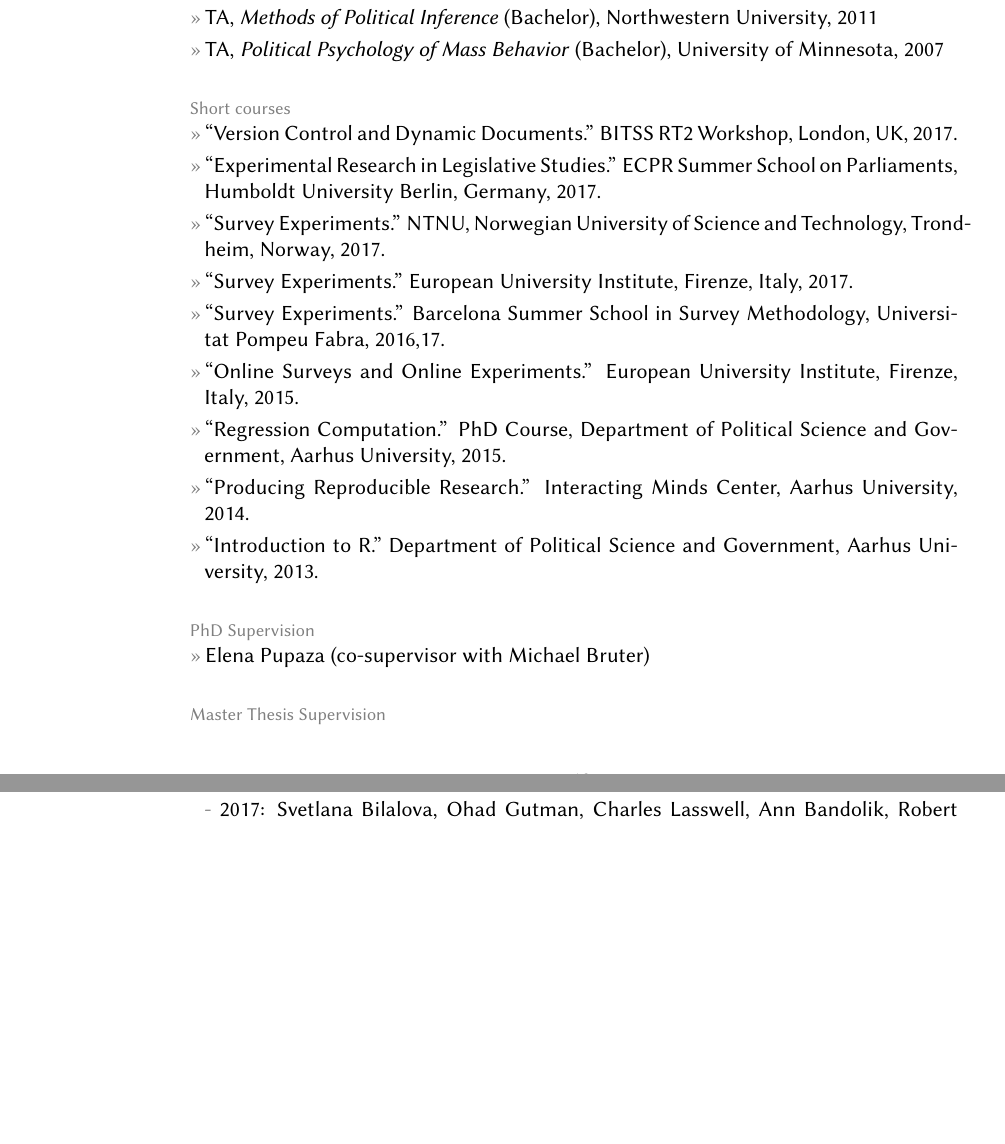
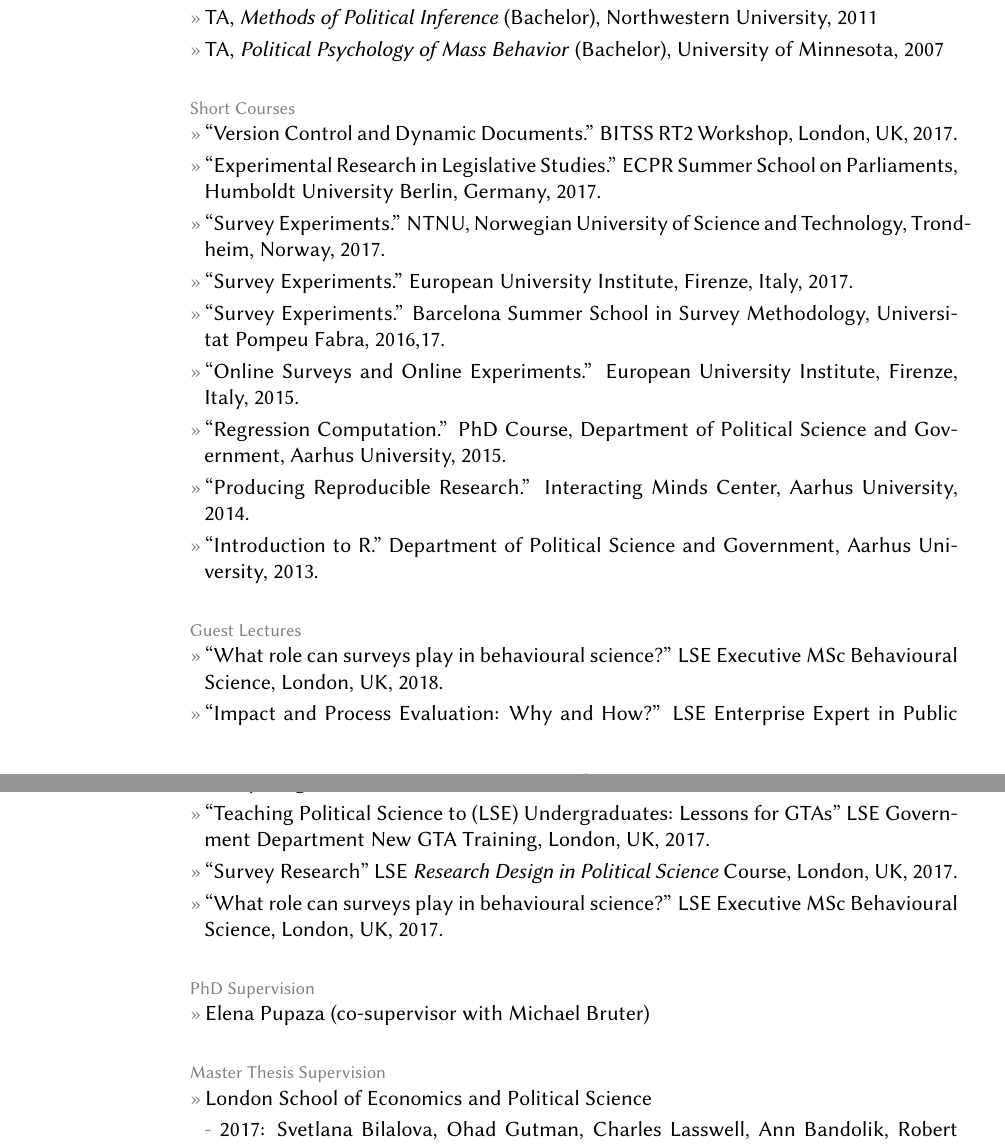
Before and after one commit to leeper/leeper.github.io, a LaTeX CV (cv/cv.tex): two parts of pages 12 and 13 of 17 before the commit and two parts of pages 12 and 13 of 18 after it, joined at a grey line, cut so that both start at the same text, the shorter picture padded with empty space. Compiled offline with pdfLaTeX.

Commit message:
Update cv.tex

```diff
--- a/cv/cv.tex
+++ b/cv/cv.tex
@@ -391,6 +391,13 @@
 	\entry{``Regression Computation.'' PhD Course, Department of Political Science and Government, Aarhus University, 2015.}
 	\entry{``Producing Reproducible Research.'' Interacting Minds Center, Aarhus University, 2014.}
 	\entry{``Introduction to R.'' Department of Political Science and Government, Aarhus University, 2013.}
+
+\topic{Guest Lectures}
+    \entry{``What role can surveys play in behavioural science?'' LSE Executive MSc Behavioural Science, London, UK, 2018.}
+    \entry{``Impact and Process Evaluation: Why and How?'' LSE Enterprise Expert in Public Policy Programme, Dubai, UAE, 2017.}
+    \entry{``Teaching Political Science to (LSE) Undergraduates: Lessons for GTAs'' LSE Government Department New GTA Training, London, UK, 2017.}
+    \entry{``Survey Research'' LSE \textit{Research Design in Political Science} Course, London, UK, 2017.}
+    \entry{``What role can surveys play in behavioural science?'' LSE Executive MSc Behavioural Science, London, UK, 2017.}
 
 \topic{PhD Supervision}
     \entry{Elena Pupaza (co-supervisor with Michael Bruter)}
```
Also changed, not shown: cv/cv.tex (6 more changed lines).
